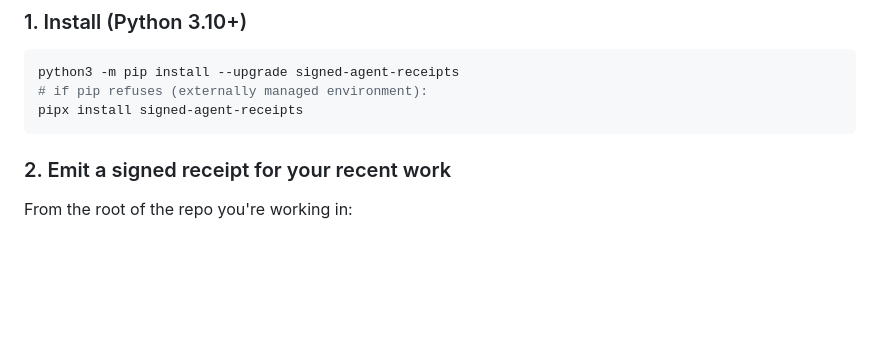
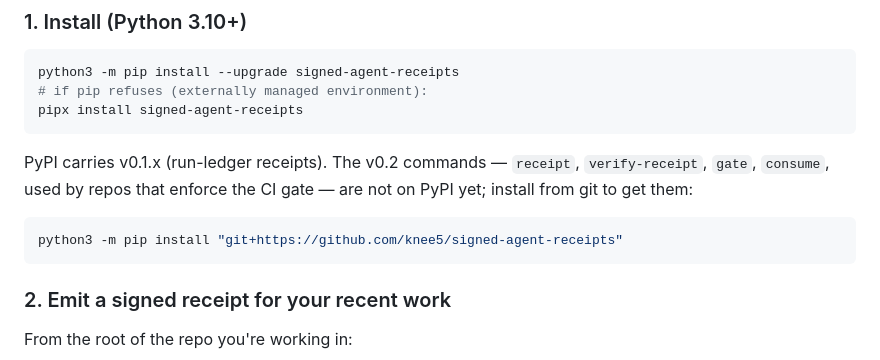
Before and after one commit to knee5/signed-agent-receipts, a Markdown page: INSTALL-FOR-AGENTS.md, the part around the change. Drawn GitHub-style; blank space fills up the shorter version.

Commit message:
docs: v0.2 git-install path in INSTALL-FOR-AGENTS
The one-line agent installer only offered the PyPI v0.1.x package, but
the gate commands (receipt / verify-receipt / gate / consume) are git-
only until v0.2 ships to PyPI. AGENTS.md says this; the installer file
agents are actually pointed at did not.

Co-Authored-By: Claude Opus 4.8 (1M context) <noreply@anthropic.com>

````diff
--- a/INSTALL-FOR-AGENTS.md
+++ b/INSTALL-FOR-AGENTS.md
@@ -28,6 +28,14 @@ The short path is below. Every step is idempotent — safe to re-run.
 python3 -m pip install --upgrade signed-agent-receipts
 # if pip refuses (externally managed environment):
 pipx install signed-agent-receipts
+```
+
+PyPI carries v0.1.x (run-ledger receipts). The v0.2 commands — `receipt`,
+`verify-receipt`, `gate`, `consume`, used by repos that enforce the CI gate —
+are not on PyPI yet; install from git to get them:
+
+```bash
+python3 -m pip install "git+https://github.com/knee5/signed-agent-receipts"
 ```
 
 ### 2. Emit a signed receipt for your recent work
````
